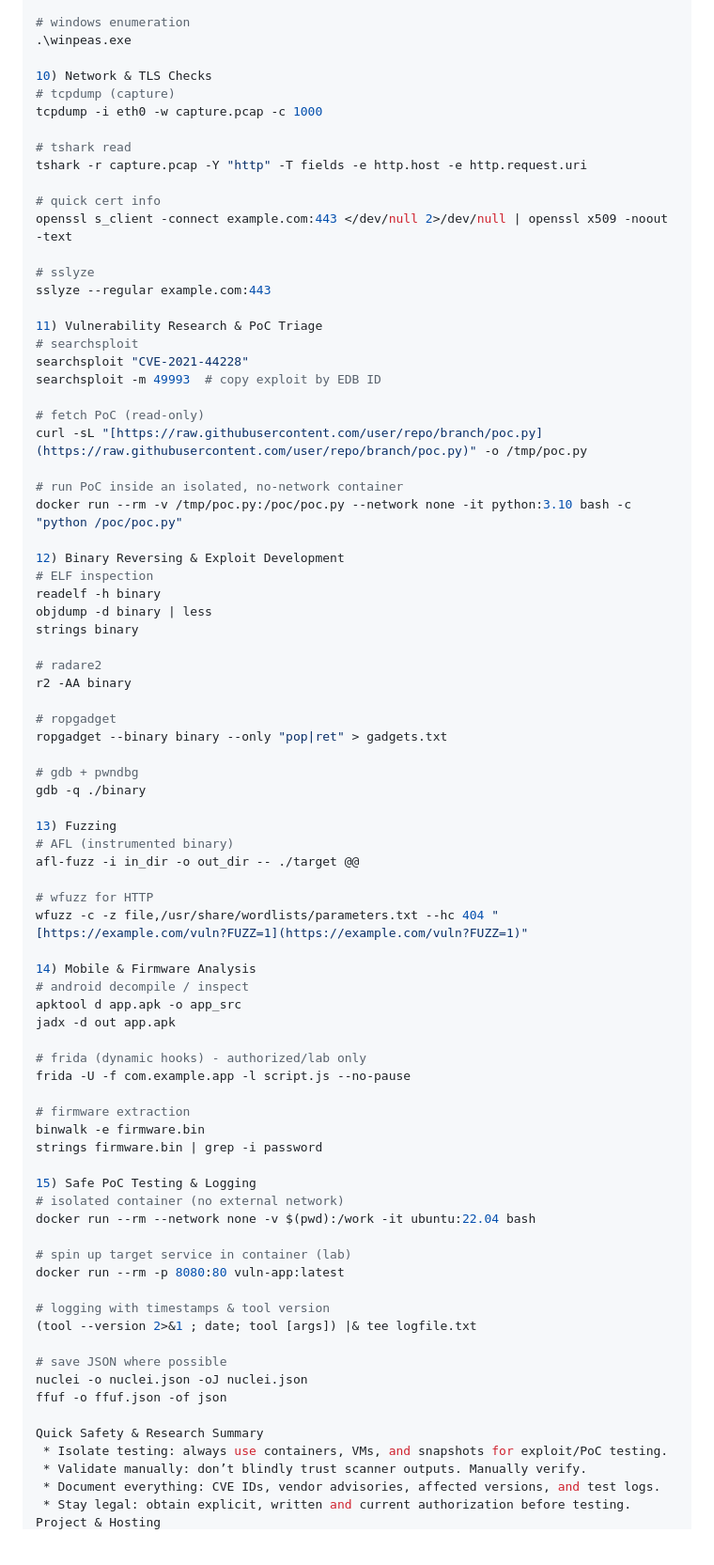
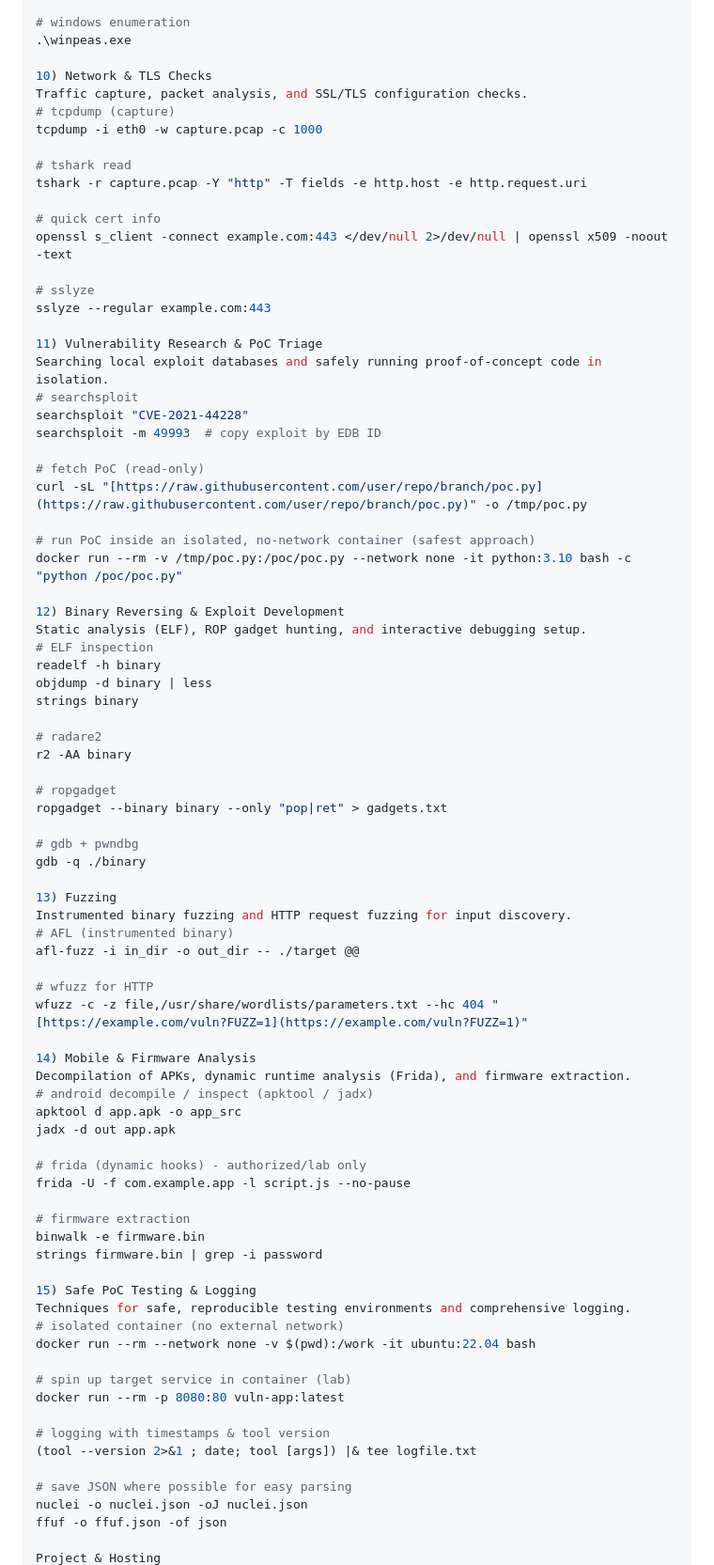
Before and after one commit to tripping-alien/HackersCheatsheet, a Markdown page: README.md, the part around the change printed below. Shown: that part at 94% size. Drawn GitHub-style; blank space fills up the shorter version.

```diff
--- a/README.md
+++ b/README.md
@@ -215,6 +215,7 @@ curl -s [https://raw.githubusercontent.com/carlospolop/PEASS-ng/master/linPEAS/l
 .\winpeas.exe
 
 10) Network & TLS Checks
+Traffic capture, packet analysis, and SSL/TLS configuration checks.
 # tcpdump (capture)
 tcpdump -i eth0 -w capture.pcap -c 1000
 
@@ -228,6 +229,7 @@ openssl s_client -connect example.com:443 </dev/null 2>/dev/null | openssl x509
 sslyze --regular example.com:443
 
 11) Vulnerability Research & PoC Triage
+Searching local exploit databases and safely running proof-of-concept code in isolation.
 # searchsploit
 searchsploit "CVE-2021-44228"
 searchsploit -m 49993  # copy exploit by EDB ID
@@ -235,10 +237,11 @@ searchsploit -m 49993  # copy exploit by EDB ID
 # fetch PoC (read-only)
 curl -sL "[https://raw.githubusercontent.com/user/repo/branch/poc.py](https://raw.githubusercontent.com/user/repo/branch/poc.py)" -o /tmp/poc.py
 
-# run PoC inside an isolated, no-network container
+# run PoC inside an isolated, no-network container (safest approach)
 docker run --rm -v /tmp/poc.py:/poc/poc.py --network none -it python:3.10 bash -c "python /poc/poc.py"
 
 12) Binary Reversing & Exploit Development
+Static analysis (ELF), ROP gadget hunting, and interactive debugging setup.
 # ELF inspection
 readelf -h binary
 objdump -d binary | less
@@ -254,6 +257,7 @@ ropgadget --binary binary --only "pop|ret" > gadgets.txt
 gdb -q ./binary
 
 13) Fuzzing
+Instrumented binary fuzzing and HTTP request fuzzing for input discovery.
 # AFL (instrumented binary)
 afl-fuzz -i in_dir -o out_dir -- ./target @@
 
@@ -261,7 +265,8 @@ afl-fuzz -i in_dir -o out_dir -- ./target @@
 wfuzz -c -z file,/usr/share/wordlists/parameters.txt --hc 404 "[https://example.com/vuln?FUZZ=1](https://example.com/vuln?FUZZ=1)"
 
 14) Mobile & Firmware Analysis
-# android decompile / inspect
+Decompilation of APKs, dynamic runtime analysis (Frida), and firmware extraction.
+# android decompile / inspect (apktool / jadx)
 apktool d app.apk -o app_src
 jadx -d out app.apk
 
@@ -273,6 +278,7 @@ binwalk -e firmware.bin
 strings firmware.bin | grep -i password
 
 15) Safe PoC Testing & Logging
+Techniques for safe, reproducible testing environments and comprehensive logging.
 # isolated container (no external network)
 docker run --rm --network none -v $(pwd):/work -it ubuntu:22.04 bash
 
@@ -282,13 +288,8 @@ docker run --rm -p 8080:80 vuln-app:latest
 # logging with timestamps & tool version
 (tool --version 2>&1 ; date; tool [args]) |& tee logfile.txt
 
-# save JSON where possible
+# save JSON where possible for easy parsing
 nuclei -o nuclei.json -oJ nuclei.json
 ffuf -o ffuf.json -of json
 
-Quick Safety & Research Summary
- * Isolate testing: always use containers, VMs, and snapshots for exploit/PoC testing.
- * Validate manually: don’t blindly trust scanner outputs. Manually verify.
- * Document everything: CVE IDs, vendor advisories, affected versions, and test logs.
- * Stay legal: obtain explicit, written and current authorization before testing.
 Project & Hosting
```
Also changed, not shown: other parts of README.md (+68 -61 lines).
